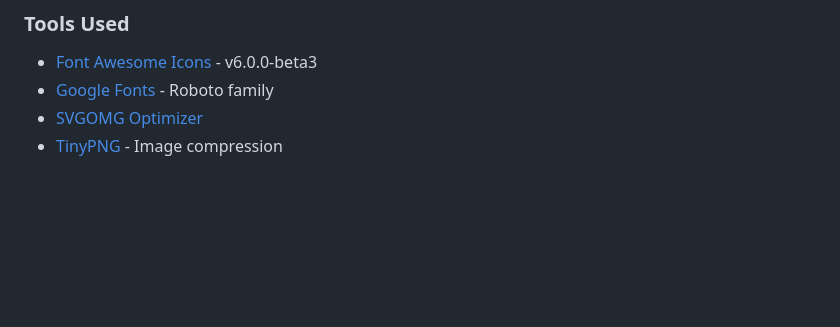
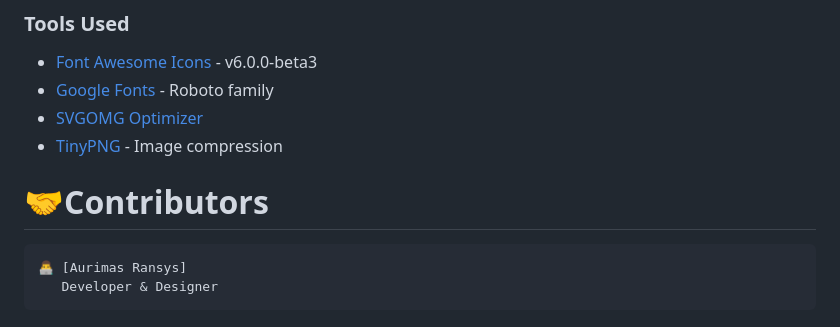
Before and after one commit to aransys/Project-1, a Markdown page: README.md, the part around the change. Rendered like a GitHub page; blank space fills up the shorter version.

````diff
--- a/README.md
+++ b/README.md
@@ -190,3 +190,10 @@ Open the index.html file in your favorite web browser.
 - [Google Fonts](https://fonts.google.com/) - Roboto family
 - [SVGOMG Optimizer](https://jakearchibald.github.io/svgomg/)
 - [TinyPNG](https://tinypng.com/) - Image compression
+
+# 🤝Contributors
+
+```
+👨‍💻 [Aurimas Ransys]
+   Developer & Designer
+```
````
